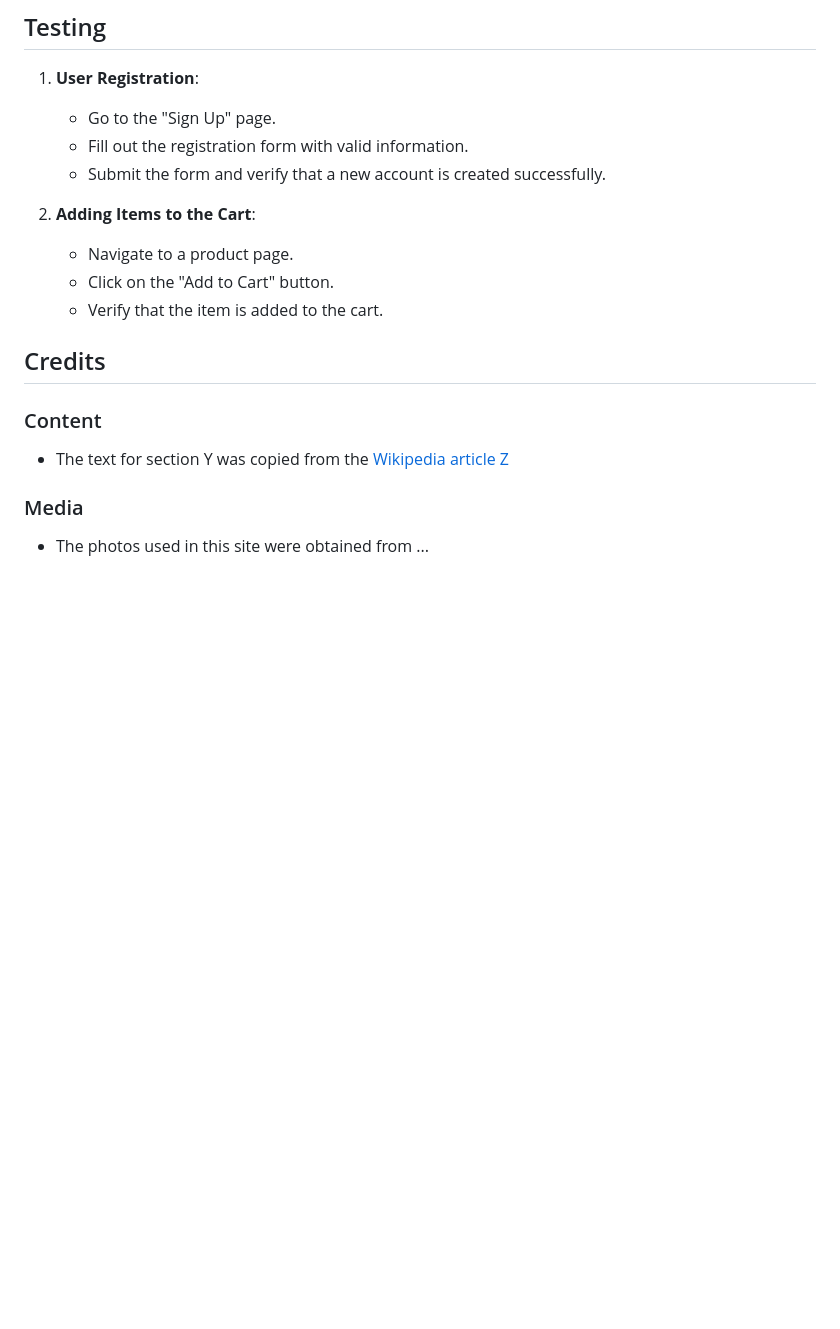
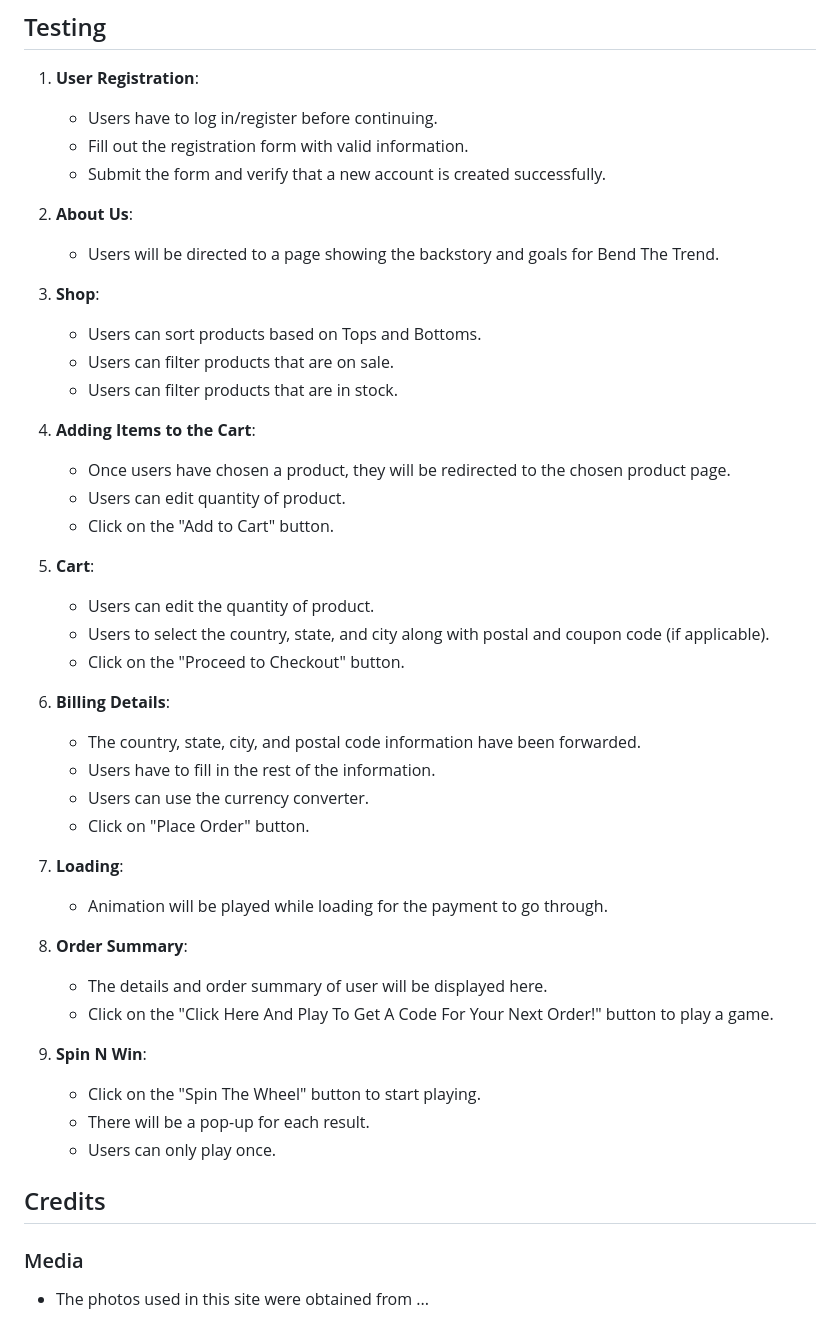
Before and after one commit to Dewiliaa/BendTheTrend, a Markdown page: README.md, the part around the change. Drawn GitHub-style; blank space fills up the shorter version.

Commit message:
Added more information on the testing in ReadMe

```diff
--- a/README.md
+++ b/README.md
@@ -45,19 +45,47 @@ Bend The Trend is more than simply a project; it represents a shift toward a mor
 ## Testing
 
 1. **User Registration**:
-    - Go to the "Sign Up" page.
+    - Users have to log in/register before continuing.
     - Fill out the registration form with valid information.
     - Submit the form and verify that a new account is created successfully.
 
-2. **Adding Items to the Cart**:
-    - Navigate to a product page.
+2. **About Us**:
+    - Users will be directed to a page showing the backstory and goals for Bend The Trend.
+
+3. **Shop**:
+    - Users can sort products based on Tops and Bottoms.
+    - Users can filter products that are on sale.
+    - Users can filter products that are in stock.
+
+4. **Adding Items to the Cart**:
+    - Once users have chosen a product, they will be redirected to the chosen product page.
+    - Users can edit quantity of product.
     - Click on the "Add to Cart" button.
-    - Verify that the item is added to the cart.
+
+5. **Cart**:
+    - Users can edit the quantity of product.
+    - Users to select the country, state, and city along with postal and coupon code (if applicable).
+    - Click on the "Proceed to Checkout" button.
+
+6. **Billing Details**:
+    - The country, state, city, and postal code information have been forwarded.
+    - Users have to fill in the rest of the information.
+    - Users can use the currency converter.
+    - Click on "Place Order" button.
+
+7. **Loading**:
+    - Animation will be played while loading for the payment to go through.
+
+8. **Order Summary**:
+    - The details and order summary of user will be displayed here.
+    - Click on the "Click Here And Play To Get A Code For Your Next Order!" button to play a game.
+
+9. **Spin N Win**:
+    - Click on the "Spin The Wheel" button to start playing.
+    - There will be a pop-up for each result.
+    - Users can only play once.
 
 ## Credits
-
-### Content
-- The text for section Y was copied from the [Wikipedia article Z](https://en.wikipedia.org/wiki/Z)
 
 ### Media
 - The photos used in this site were obtained from ...
```
